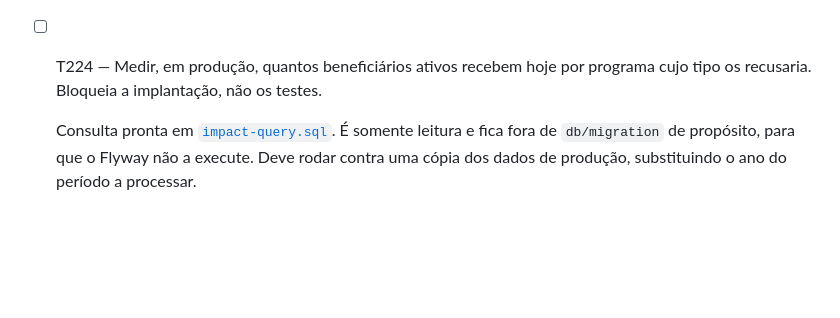
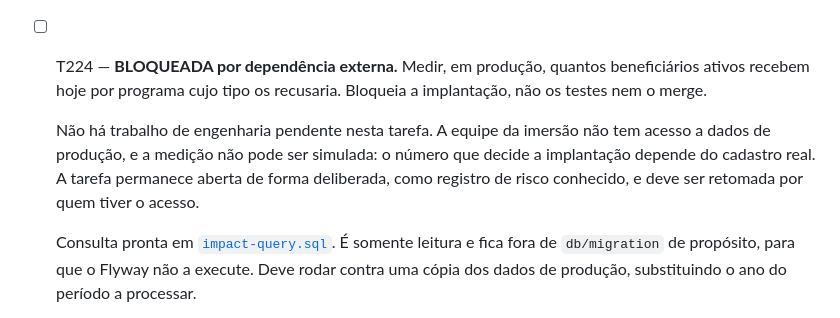
Before and after one commit to josevictor/datacorp-sifap-modernization-josesantos, a Markdown page: specs/003-elegibilidade/tasks.md, the part around the change. Drawn GitHub-style; blank space fills up the shorter version.

Commit message:
docs: Marca T224 como bloqueada por dependencia externa
A equipe da imersao nao tem acesso a dados de producao e a medicao nao
pode ser simulada: o numero que decide a implantacao depende do cadastro
real.

A tarefa permanece aberta de forma deliberada, como registro de risco
conhecido, sem trabalho de engenharia pendente. A feature 003 esta pronta
e testada, mas nao deve ser implantada antes da medicao.

Co-authored-by: Copilot <223556219+Copilot@users.noreply.github.com>

```diff
--- a/specs/003-elegibilidade/tasks.md
+++ b/specs/003-elegibilidade/tasks.md
@@ -86,8 +86,15 @@ tarefas rodam por Docker, conforme o plano técnico.
   testes vivem em `site/tests` e são varridos pelo script oficial. Nenhum
   `REQ-ID` das features `001`, `002` ou `003` ficou sem teste. Esse job emite
   `::warning` e não bloqueia o merge; o bloqueante é `legacy-traceability`.
-- [ ] T224 — Medir, em produção, quantos beneficiários ativos recebem hoje por
-  programa cujo tipo os recusaria. Bloqueia a implantação, não os testes.
+- [ ] T224 — **BLOQUEADA por dependência externa.** Medir, em produção, quantos
+  beneficiários ativos recebem hoje por programa cujo tipo os recusaria.
+  Bloqueia a implantação, não os testes nem o merge.
+
+  Não há trabalho de engenharia pendente nesta tarefa. A equipe da imersão não
+  tem acesso a dados de produção, e a medição não pode ser simulada: o número
+  que decide a implantação depende do cadastro real. A tarefa permanece aberta
+  de forma deliberada, como registro de risco conhecido, e deve ser retomada
+  por quem tiver o acesso.
 
   Consulta pronta em [`impact-query.sql`](impact-query.sql). É somente leitura
   e fica fora de `db/migration` de propósito, para que o Flyway não a execute.
```
Also changed, not shown: docs/pending-decisions.md (+7 -2 lines).
